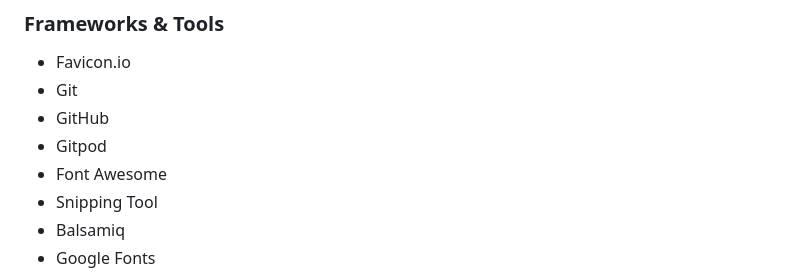
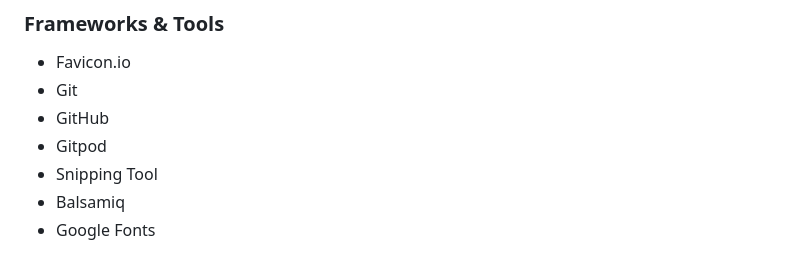
Before and after one commit to Jamsey911/RPSLS_MP2, a Markdown page: README.md, the part around the change. Rendered like a GitHub page.

Commit message:
Correct tools in readme

```diff
--- a/README.md
+++ b/README.md
@@ -388,7 +388,6 @@ You can clone the repository by following these steps:
 - Git
 - GitHub
 - Gitpod
-- Font Awesome
 - Snipping Tool
 - Balsamiq
 - Google Fonts
```
